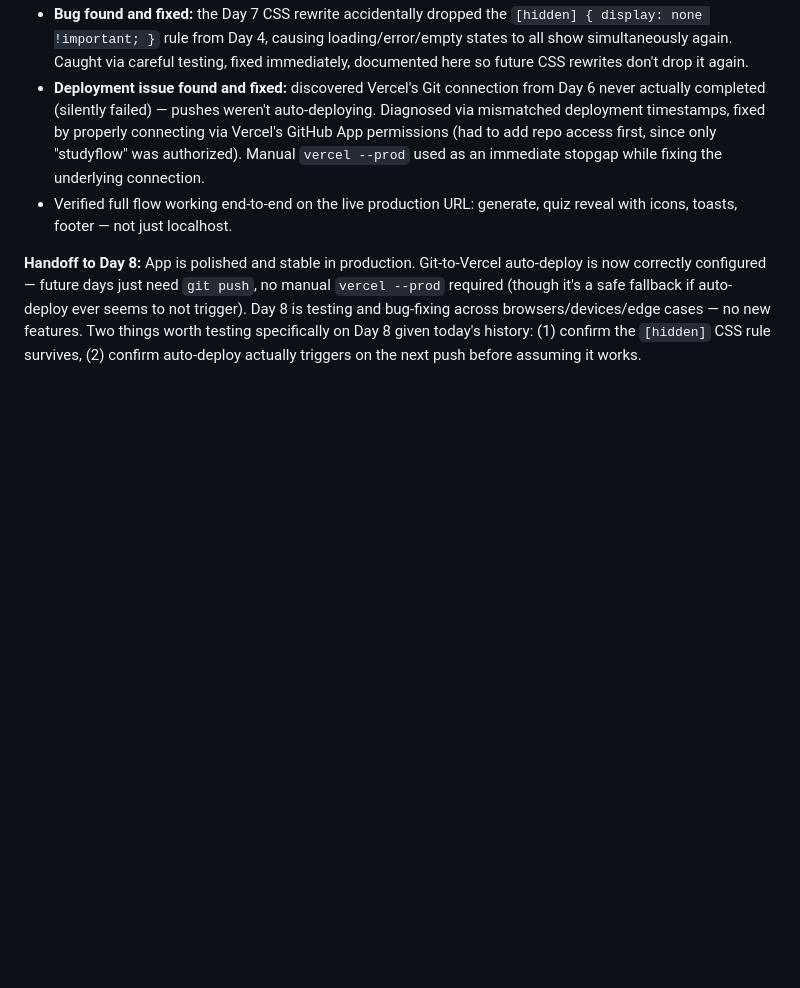
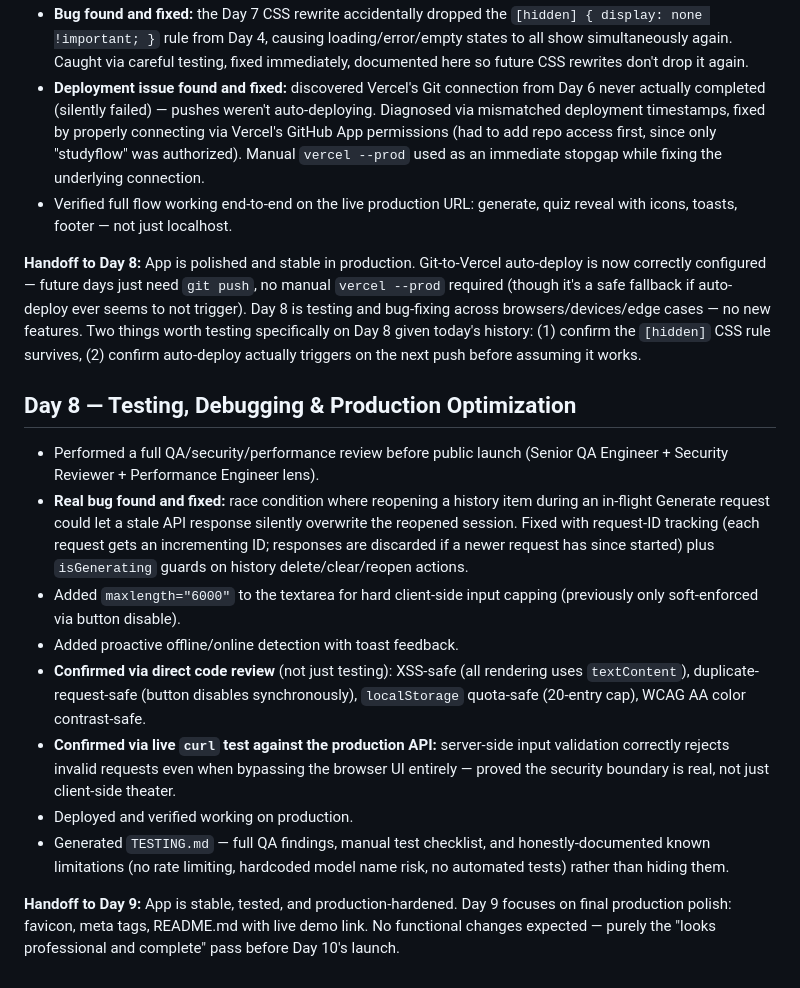
Before and after one commit to niteshpal2005-eng/studybuddy-ai, a Markdown page: PROJECT-LOG.md, the part around the change. Drawn GitHub-style; blank space fills up the shorter version.

Commit message:
Day 8: add testing documentation

```diff
--- a/PROJECT-LOG.md
+++ b/PROJECT-LOG.md
@@ -77,3 +77,15 @@ Running log of what was built, decided, and changed each day. Kept so a new AI c
 - Verified full flow working end-to-end on the live production URL: generate, quiz reveal with icons, toasts, footer — not just localhost.
 
 **Handoff to Day 8:** App is polished and stable in production. Git-to-Vercel auto-deploy is now correctly configured — future days just need `git push`, no manual `vercel --prod` required (though it's a safe fallback if auto-deploy ever seems to not trigger). Day 8 is testing and bug-fixing across browsers/devices/edge cases — no new features. Two things worth testing specifically on Day 8 given today's history: (1) confirm the `[hidden]` CSS rule survives, (2) confirm auto-deploy actually triggers on the next push before assuming it works.
+
+## Day 8 — Testing, Debugging & Production Optimization
+- Performed a full QA/security/performance review before public launch (Senior QA Engineer + Security Reviewer + Performance Engineer lens).
+- **Real bug found and fixed:** race condition where reopening a history item during an in-flight Generate request could let a stale API response silently overwrite the reopened session. Fixed with request-ID tracking (each request gets an incrementing ID; responses are discarded if a newer request has since started) plus `isGenerating` guards on history delete/clear/reopen actions.
+- Added `maxlength="6000"` to the textarea for hard client-side input capping (previously only soft-enforced via button disable).
+- Added proactive offline/online detection with toast feedback.
+- **Confirmed via direct code review** (not just testing): XSS-safe (all rendering uses `textContent`), duplicate-request-safe (button disables synchronously), `localStorage` quota-safe (20-entry cap), WCAG AA color contrast-safe.
+- **Confirmed via live `curl` test against the production API:** server-side input validation correctly rejects invalid requests even when bypassing the browser UI entirely — proved the security boundary is real, not just client-side theater.
+- Deployed and verified working on production.
+- Generated `TESTING.md` — full QA findings, manual test checklist, and honestly-documented known limitations (no rate limiting, hardcoded model name risk, no automated tests) rather than hiding them.
+
+**Handoff to Day 9:** App is stable, tested, and production-hardened. Day 9 focuses on final production polish: favicon, meta tags, README.md with live demo link. No functional changes expected — purely the "looks professional and complete" pass before Day 10's launch.
```
Also changed, not shown: TESTING.md (added, +49 -0 lines).
